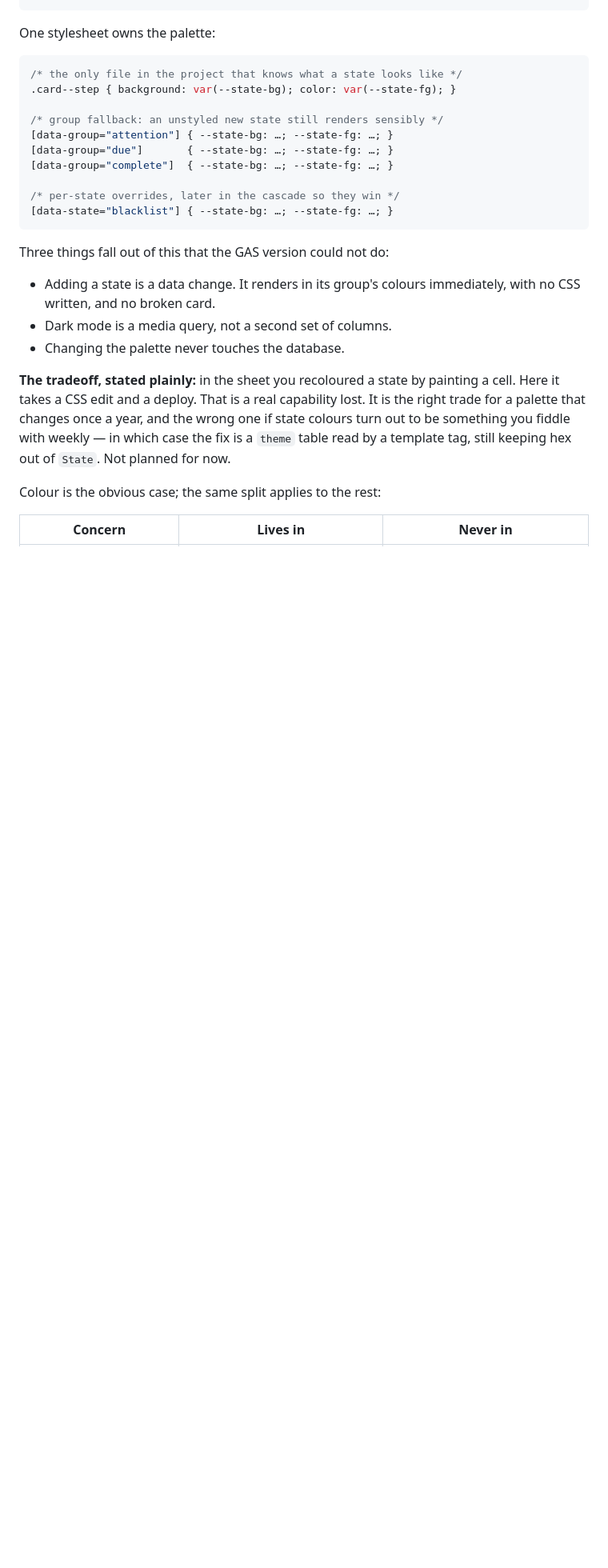
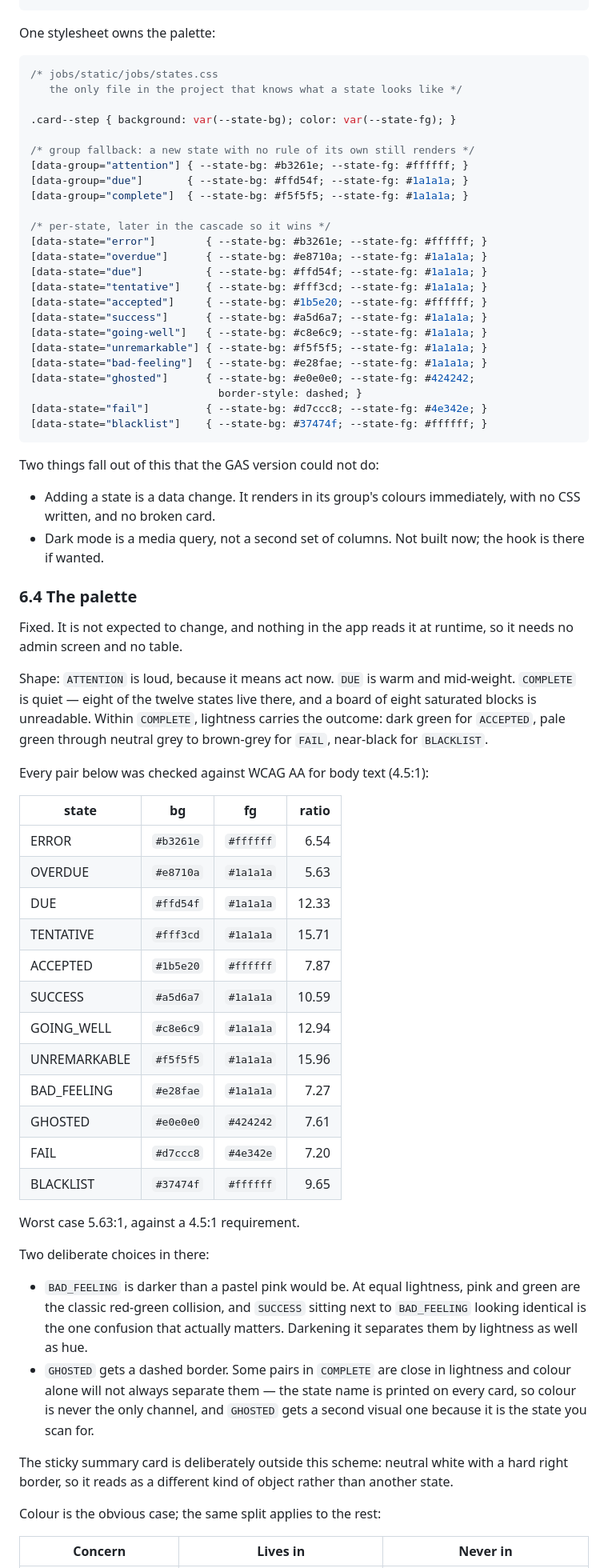
Before and after one commit to gotofritz/crm-jobs, a Markdown page: docs/plans/001-port-gas-to-django.md, the part around one of its changes. Shown at 80% size. Rendered like a GitHub page; blank space fills up the shorter version.

Commit message:
docs: fix the state palette
Closes the palette as an open question: twelve concrete colours in CSS,
one file, keyed on data-state with a data-group fallback.

ATTENTION is loud, DUE is warm, COMPLETE is quiet, and within COMPLETE
lightness carries the outcome, because eight saturated blocks on one
board are unreadable.

Every pair is checked against WCAG AA for body text; worst case is
5.63:1 against a 4.5:1 requirement, and phase 3 asserts that in a test.
BAD_FEELING is darkened so it does not collide with SUCCESS for a
red-green colourblind reader, and GHOSTED carries a dashed border so
colour is not its only channel.

Drops the recolouring risk row, which assumed a palette that changes.

Co-Authored-By: Claude Opus 5 <noreply@anthropic.com>
Claude-Session: https://claude.ai/code/session_01CMYACHGSFGfSwzLudTCR8W

````diff
--- a/docs/plans/001-port-gas-to-django.md
+++ b/docs/plans/001-port-gas-to-django.md
@@ -312,31 +312,86 @@ Template emits identity, not appearance:
 One stylesheet owns the palette:
 
 ```css
-/* the only file in the project that knows what a state looks like */
+/* jobs/static/jobs/states.css
+   the only file in the project that knows what a state looks like */
+
 .card--step { background: var(--state-bg); color: var(--state-fg); }
 
-/* group fallback: an unstyled new state still renders sensibly */
-[data-group="attention"] { --state-bg: …; --state-fg: …; }
-[data-group="due"]       { --state-bg: …; --state-fg: …; }
-[data-group="complete"]  { --state-bg: …; --state-fg: …; }
+/* group fallback: a new state with no rule of its own still renders */
+[data-group="attention"] { --state-bg: #b3261e; --state-fg: #ffffff; }
+[data-group="due"]       { --state-bg: #ffd54f; --state-fg: #1a1a1a; }
+[data-group="complete"]  { --state-bg: #f5f5f5; --state-fg: #1a1a1a; }
 
-/* per-state overrides, later in the cascade so they win */
-[data-state="blacklist"] { --state-bg: …; --state-fg: …; }
+/* per-state, later in the cascade so it wins */
+[data-state="error"]        { --state-bg: #b3261e; --state-fg: #ffffff; }
+[data-state="overdue"]      { --state-bg: #e8710a; --state-fg: #1a1a1a; }
+[data-state="due"]          { --state-bg: #ffd54f; --state-fg: #1a1a1a; }
+[data-state="tentative"]    { --state-bg: #fff3cd; --state-fg: #1a1a1a; }
+[data-state="accepted"]     { --state-bg: #1b5e20; --state-fg: #ffffff; }
+[data-state="success"]      { --state-bg: #a5d6a7; --state-fg: #1a1a1a; }
+[data-state="going-well"]   { --state-bg: #c8e6c9; --state-fg: #1a1a1a; }
+[data-state="unremarkable"] { --state-bg: #f5f5f5; --state-fg: #1a1a1a; }
+[data-state="bad-feeling"]  { --state-bg: #e28fae; --state-fg: #1a1a1a; }
+[data-state="ghosted"]      { --state-bg: #e0e0e0; --state-fg: #424242;
+                              border-style: dashed; }
+[data-state="fail"]         { --state-bg: #d7ccc8; --state-fg: #4e342e; }
+[data-state="blacklist"]    { --state-bg: #37474f; --state-fg: #ffffff; }
 ```
 
-Three things fall out of this that the GAS version could not do:
+Two things fall out of this that the GAS version could not do:
 
 - Adding a state is a data change. It renders in its group's colours
   immediately, with no CSS written, and no broken card.
-- Dark mode is a media query, not a second set of columns.
-- Changing the palette never touches the database.
+- Dark mode is a media query, not a second set of columns. Not built
+  now; the hook is there if wanted.
 
-**The tradeoff, stated plainly:** in the sheet you recoloured a state by
-painting a cell. Here it takes a CSS edit and a deploy. That is a real
-capability lost. It is the right trade for a palette that changes once a
-year, and the wrong one if state colours turn out to be something you
-fiddle with weekly — in which case the fix is a `theme` table read by a
-template tag, still keeping hex out of `State`. Not planned for now.
+### 6.4 The palette
+
+Fixed. It is not expected to change, and nothing in the app reads it at
+runtime, so it needs no admin screen and no table.
+
+Shape: `ATTENTION` is loud, because it means act now. `DUE` is warm and
+mid-weight. `COMPLETE` is quiet — eight of the twelve states live there,
+and a board of eight saturated blocks is unreadable. Within `COMPLETE`,
+lightness carries the outcome: dark green for `ACCEPTED`, pale green
+through neutral grey to brown-grey for `FAIL`, near-black for
+`BLACKLIST`.
+
+Every pair below was checked against WCAG AA for body text (4.5:1):
+
+| state | bg | fg | ratio |
+|-------|----|----|------:|
+| ERROR | `#b3261e` | `#ffffff` | 6.54 |
+| OVERDUE | `#e8710a` | `#1a1a1a` | 5.63 |
+| DUE | `#ffd54f` | `#1a1a1a` | 12.33 |
+| TENTATIVE | `#fff3cd` | `#1a1a1a` | 15.71 |
+| ACCEPTED | `#1b5e20` | `#ffffff` | 7.87 |
+| SUCCESS | `#a5d6a7` | `#1a1a1a` | 10.59 |
+| GOING_WELL | `#c8e6c9` | `#1a1a1a` | 12.94 |
+| UNREMARKABLE | `#f5f5f5` | `#1a1a1a` | 15.96 |
+| BAD_FEELING | `#e28fae` | `#1a1a1a` | 7.27 |
+| GHOSTED | `#e0e0e0` | `#424242` | 7.61 |
+| FAIL | `#d7ccc8` | `#4e342e` | 7.20 |
+| BLACKLIST | `#37474f` | `#ffffff` | 9.65 |
+
+Worst case 5.63:1, against a 4.5:1 requirement.
+
+Two deliberate choices in there:
+
+- `BAD_FEELING` is darker than a pastel pink would be. At equal
+  lightness, pink and green are the classic red-green collision, and
+  `SUCCESS` sitting next to `BAD_FEELING` looking identical is the one
+  confusion that actually matters. Darkening it separates them by
+  lightness as well as hue.
+- `GHOSTED` gets a dashed border. Some pairs in `COMPLETE` are close in
+  lightness and colour alone will not always separate them — the state
+  name is printed on every card, so colour is never the only channel,
+  and `GHOSTED` gets a second visual one because it is the state you
+  scan for.
+
+The sticky summary card is deliberately outside this scheme: neutral
+white with a hard right border, so it reads as a different kind of
+object rather than another state.
 
 Colour is the obvious case; the same split applies to the rest:
 
````
Also changed, not shown: other parts of docs/plans/001-port-gas-to-django.md (+5 -7 lines).
